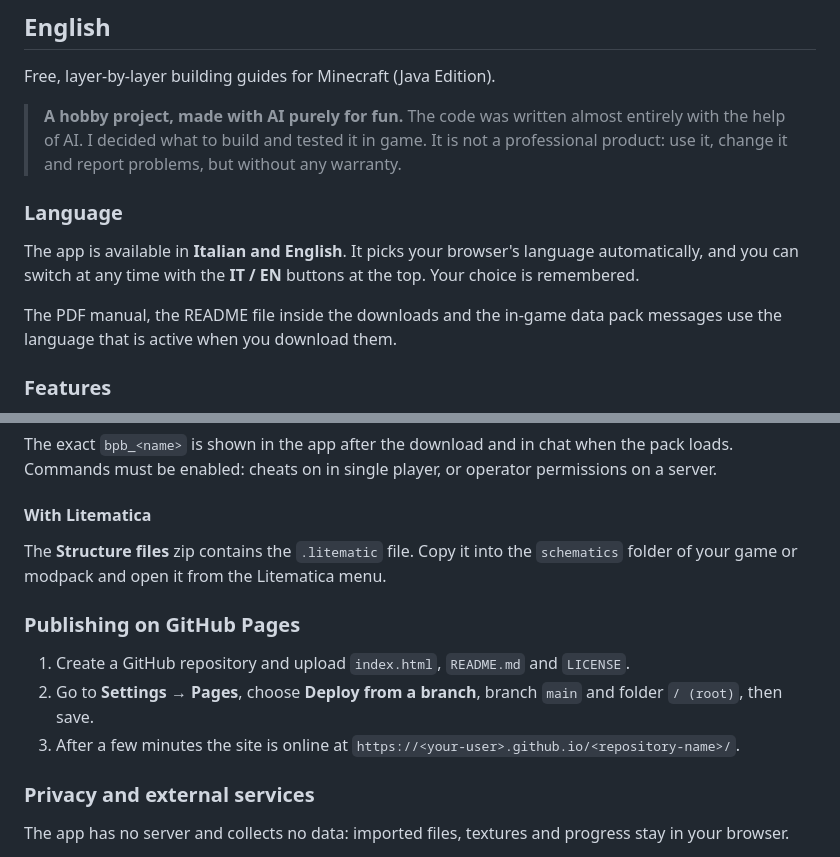
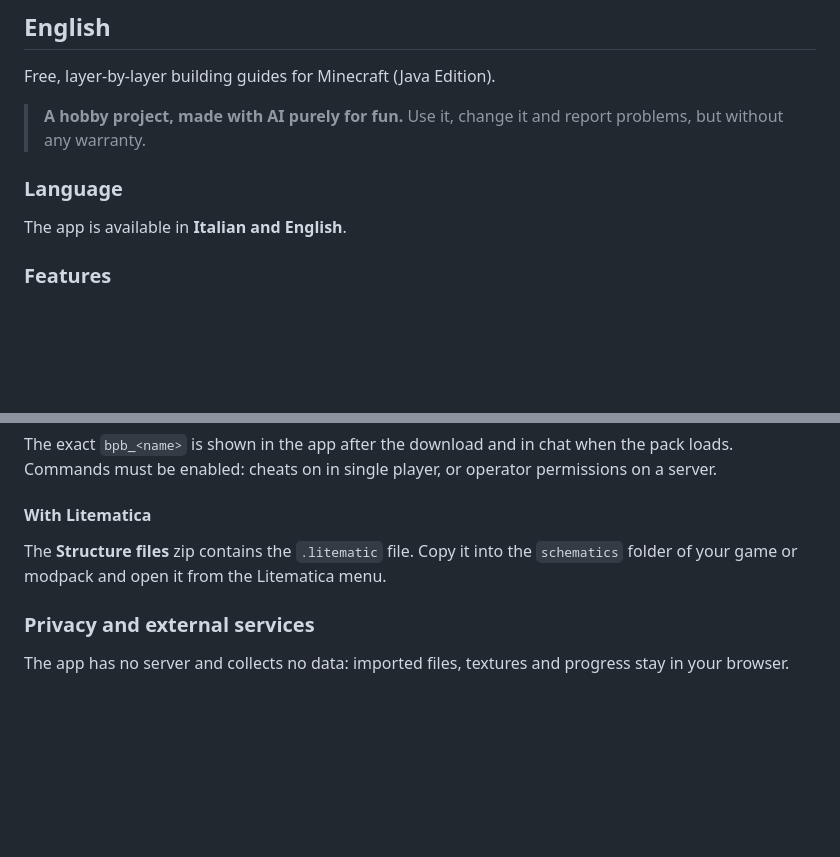
Before and after one commit to siuuuummm/Blocco-per-Blocco, a Markdown page: README.md, 2 parts joined by grey strips. Drawn GitHub-style; blank space fills up the shorter version.

Commit message:
Refactor README for clarity and conciseness
Removed redundant sentences and clarified language options.

```diff
--- a/README.md
+++ b/README.md
@@ -95,14 +95,11 @@ Librerie usate: [three.js](https://threejs.org/) (MIT), [jsPDF](https://github.c
 Free, layer-by-layer building guides for Minecraft (Java Edition).
 
 > **A hobby project, made with AI purely for fun.**
-> The code was written almost entirely with the help of AI. I decided what to build and tested it in game.
-> It is not a professional product: use it, change it and report problems, but without any warranty.
+> Use it, change it and report problems, but without any warranty.
 
 ### Language
 
-The app is available in **Italian and English**. It picks your browser's language automatically, and you can switch at any time with the **IT / EN** buttons at the top. Your choice is remembered.
-
-The PDF manual, the README file inside the downloads and the in-game data pack messages use the language that is active when you download them.
+The app is available in **Italian and English**.
 
 ### Features
 
@@ -148,12 +145,6 @@ The exact `bpb_<name>` is shown in the app after the download and in chat when t
 
 The **Structure files** zip contains the `.litematic` file. Copy it into the `schematics` folder of your game or modpack and open it from the Litematica menu.
 
-### Publishing on GitHub Pages
-
-1. Create a GitHub repository and upload `index.html`, `README.md` and `LICENSE`.
-2. Go to **Settings → Pages**, choose **Deploy from a branch**, branch `main` and folder `/ (root)`, then save.
-3. After a few minutes the site is online at `https://<your-user>.github.io/<repository-name>/`.
-
 ### Privacy and external services
 
 The app has no server and collects no data: imported files, textures and progress stay in your browser.
```
